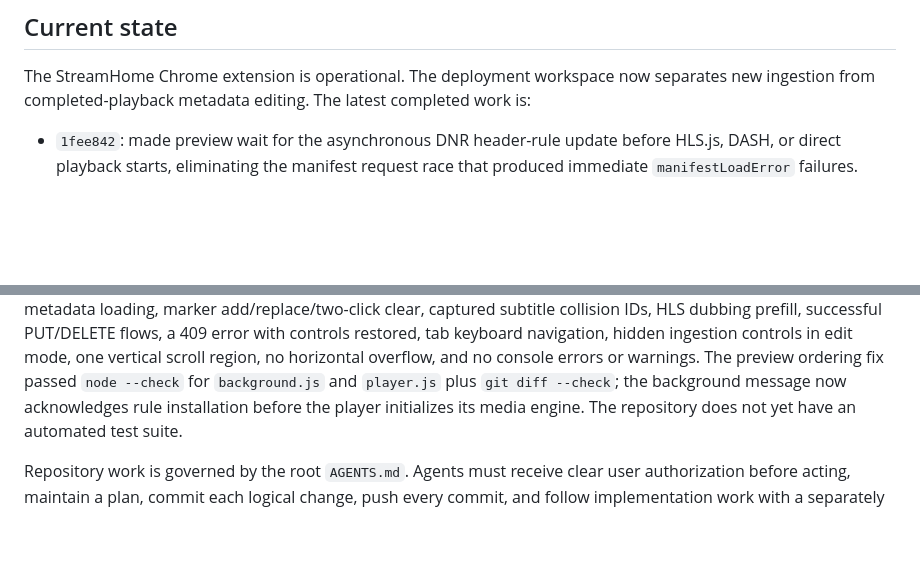
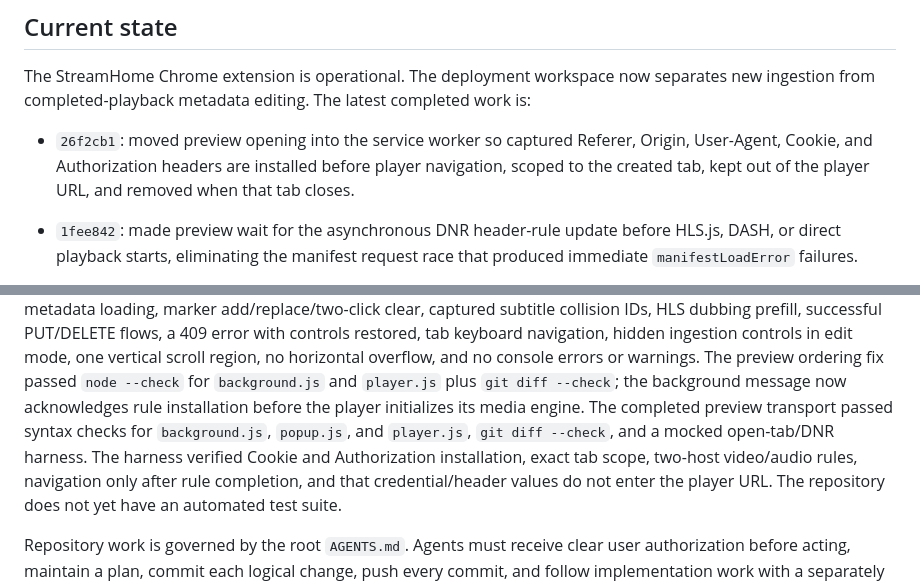
Before and after one commit to StreamHome/StreamHome-Extension-Chrome, a Markdown page: memory-bank/activeContext.md, 2 parts joined by grey strips. GitHub-like rendering; blank space fills up the shorter version.

Commit message:
docs: record secure preview transport

```diff
--- a/memory-bank/activeContext.md
+++ b/memory-bank/activeContext.md
@@ -8,6 +8,10 @@ The StreamHome Chrome extension is operational. The deployment workspace now
 separates new ingestion from completed-playback metadata editing. The latest
 completed work is:
 
+- `26f2cb1`: moved preview opening into the service worker so captured
+  Referer, Origin, User-Agent, Cookie, and Authorization headers are installed
+  before player navigation, scoped to the created tab, kept out of the player
+  URL, and removed when that tab closes.
 - `1fee842`: made preview wait for the asynchronous DNR header-rule update
   before HLS.js, DASH, or direct playback starts, eliminating the manifest
   request race that produced immediate `manifestLoadError` failures.
@@ -321,6 +325,11 @@ warnings.
 The preview ordering fix passed `node --check` for `background.js` and
 `player.js` plus `git diff --check`; the background message now acknowledges
 rule installation before the player initializes its media engine.
+The completed preview transport passed syntax checks for `background.js`,
+`popup.js`, and `player.js`, `git diff --check`, and a mocked open-tab/DNR
+harness. The harness verified Cookie and Authorization installation, exact tab
+scope, two-host video/audio rules, navigation only after rule completion, and
+that credential/header values do not enter the player URL.
 The repository does not yet have an automated test suite.
 
 Repository work is governed by the root `AGENTS.md`. Agents must receive clear
```
Also changed, not shown: other parts of memory-bank/activeContext.md (+1 -1 lines), memory-bank/progress.md (+6 -1 lines), memory-bank/systemPatterns.md (+9 -6 lines).
